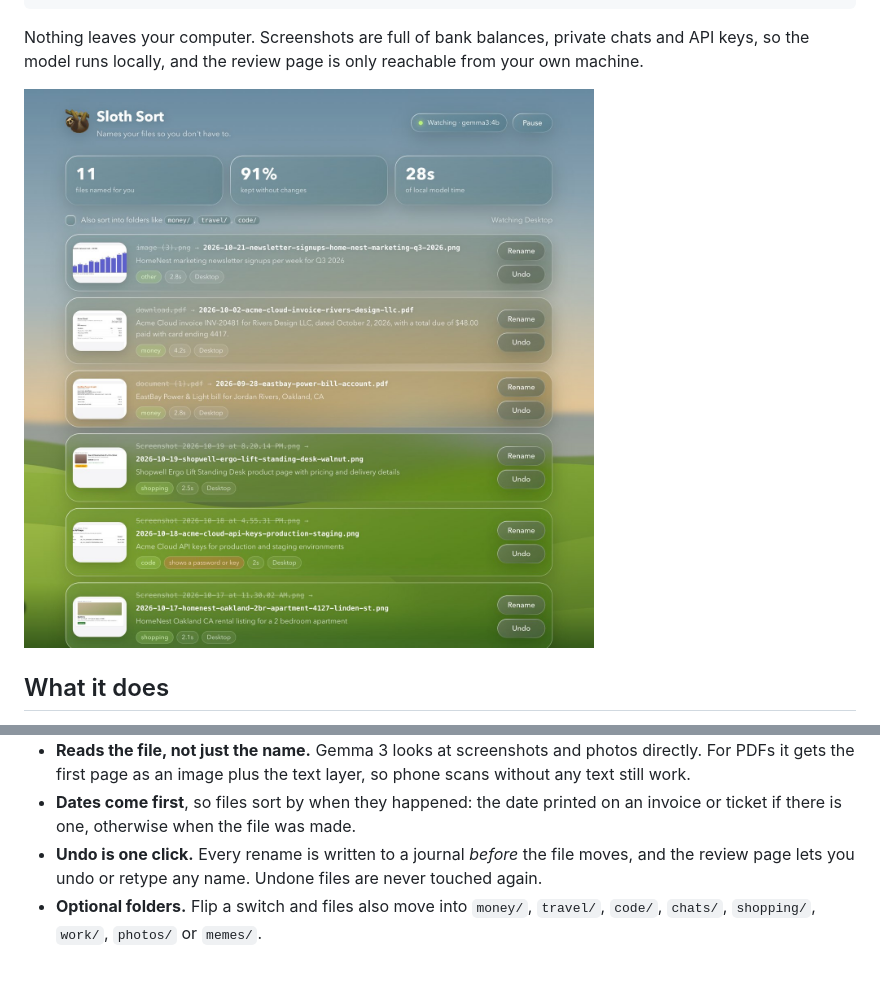
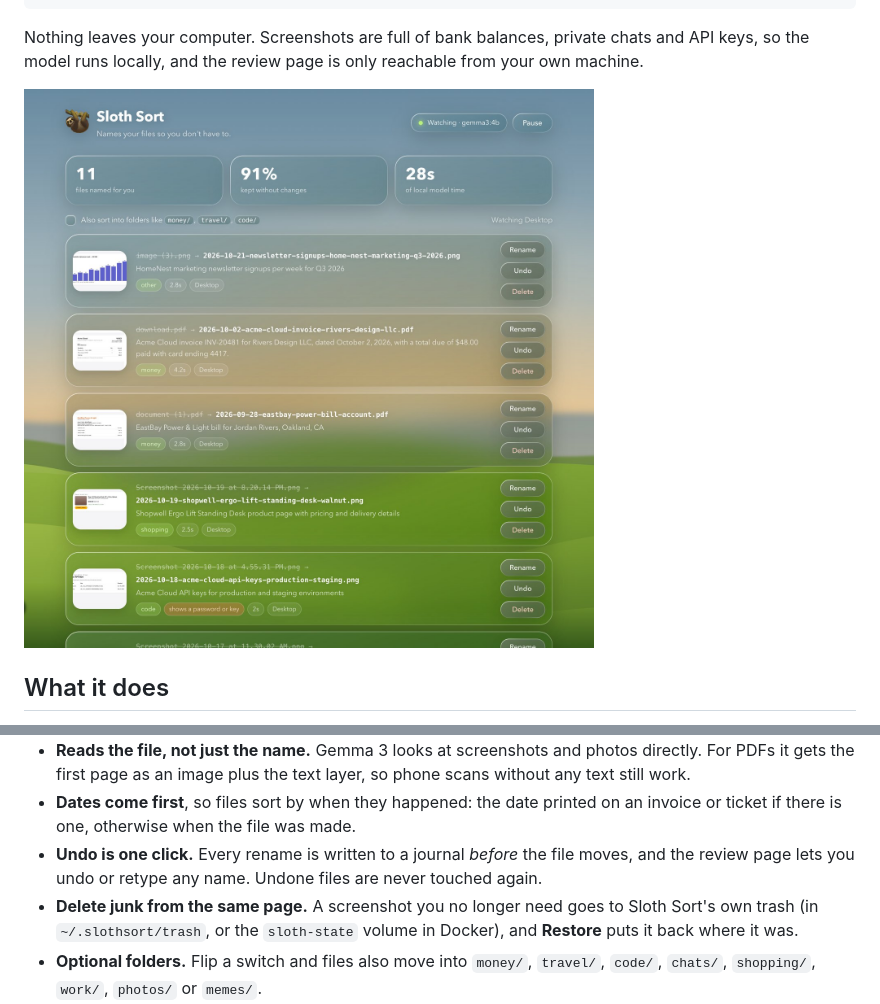
Before and after one commit to ErikDallaqyan/hacktoberfest-project, a Markdown page: README.md, 2 parts joined by grey strips. Drawn GitHub-style; pictures changed too: docs/img/review.jpg; blank space fills up the shorter version.

```diff
--- a/README.md
+++ b/README.md
@@ -24,6 +24,7 @@ Nothing leaves your computer. Screenshots are full of bank balances, private cha
 - **Reads the file, not just the name.** Gemma 3 looks at screenshots and photos directly. For PDFs it gets the first page as an image plus the text layer, so phone scans without any text still work.
 - **Dates come first**, so files sort by when they happened: the date printed on an invoice or ticket if there is one, otherwise when the file was made.
 - **Undo is one click.** Every rename is written to a journal *before* the file moves, and the review page lets you undo or retype any name. Undone files are never touched again.
+- **Delete junk from the same page.** A screenshot you no longer need goes to Sloth Sort's own trash (in `~/.slothsort/trash`, or the `sloth-state` volume in Docker), and **Restore** puts it back where it was.
 - **Optional folders.** Flip a switch and files also move into `money/`, `travel/`, `code/`, `chats/`, `shopping/`, `work/`, `photos/` or `memes/`.
 - **Warns you about secrets.** If a screenshot shows a password, API key or full card number, the review page flags it so you can delete it.
 
```
Also changed, not shown: docs/dev-post.md (+2 -2 lines), site/img/review.jpg, 7 other files.
